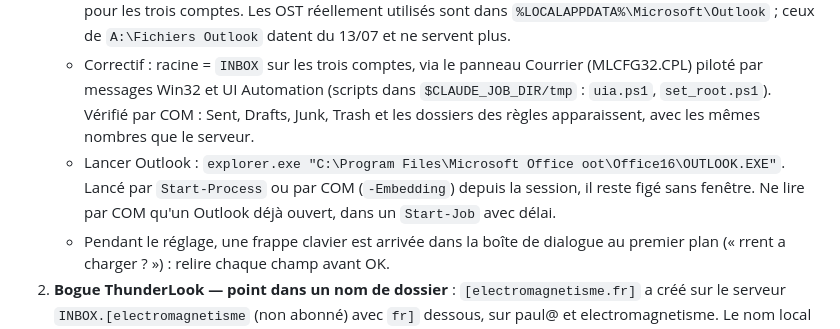
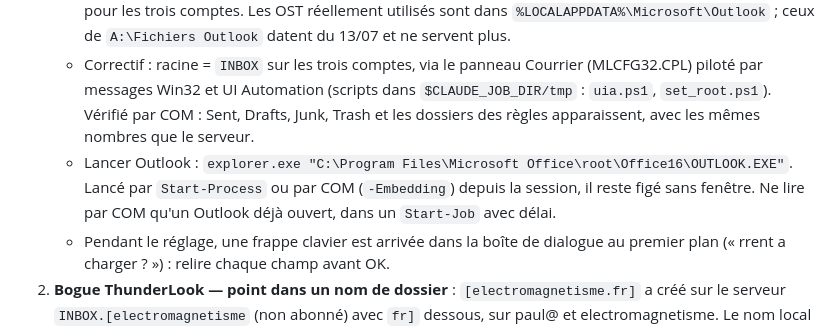
Before and after one commit to luapmada/ThunderLook, a Markdown page: notes/handoff.md, the part around the change. GitHub-like rendering.

Commit message:
Passation : chemin d'Outlook corrigé
Co-Authored-By: Claude Opus 5.5 <noreply@anthropic.com>

```diff
--- a/notes/handoff.md
+++ b/notes/handoff.md
@@ -4,8 +4,7 @@
 1. ~~Outlook n'affiche aucun sous-dossier IMAP~~ — **réglé le 21/10 à 21 h 35.**
    - Vraie cause : la valeur de registre `IMAP Folder Path` du compte *est* le « chemin d'accès au dossier racine » (onglet Options avancées), et elle contenait le chemin d'un .ost (`A:\Fichiers Outlook\<compte>.ost`) pour les trois comptes. Les OST réellement utilisés sont dans `%LOCALAPPDATA%\Microsoft\Outlook` ; ceux de `A:\Fichiers Outlook` datent du 13/07 et ne servent plus.
    - Correctif : racine = `INBOX` sur les trois comptes, via le panneau Courrier (MLCFG32.CPL) piloté par messages Win32 et UI Automation (scripts dans `$CLAUDE_JOB_DIR/tmp` : `uia.ps1`, `set_root.ps1`). Vérifié par COM : Sent, Drafts, Junk, Trash et les dossiers des règles apparaissent, avec les mêmes nombres que le serveur.
-   - Lancer Outlook : `explorer.exe "C:\Program Files\Microsoft Office
-oot\Office16\OUTLOOK.EXE"`. Lancé par `Start-Process` ou par COM (`-Embedding`) depuis la session, il reste figé sans fenêtre. Ne lire par COM qu'un Outlook déjà ouvert, dans un `Start-Job` avec délai.
+   - Lancer Outlook : `explorer.exe "C:\Program Files\Microsoft Office\root\Office16\OUTLOOK.EXE"`. Lancé par `Start-Process` ou par COM (`-Embedding`) depuis la session, il reste figé sans fenêtre. Ne lire par COM qu'un Outlook déjà ouvert, dans un `Start-Job` avec délai.
    - Pendant le réglage, une frappe clavier est arrivée dans la boîte de dialogue au premier plan (« rrent a charger ? ») : relire chaque champ avant OK.
 2. **Bogue ThunderLook — point dans un nom de dossier** : `[electromagnetisme.fr]` a créé sur le serveur `INBOX.[electromagnetisme` (non abonné) avec `fr]` dessous, sur paul@ et electromagnetisme. Le nom local doit être converti (remplacer ou refuser le séparateur IMAP) avant le mkdir. À corriger, puis faire le ménage sur le serveur.
 3. **Message à Mondial Relay** toujours dans la Boîte d'envoi d'Outlook (profil IMAP) : Paul doit le supprimer (garde-fou : suppression refusée à l'agent).
```
